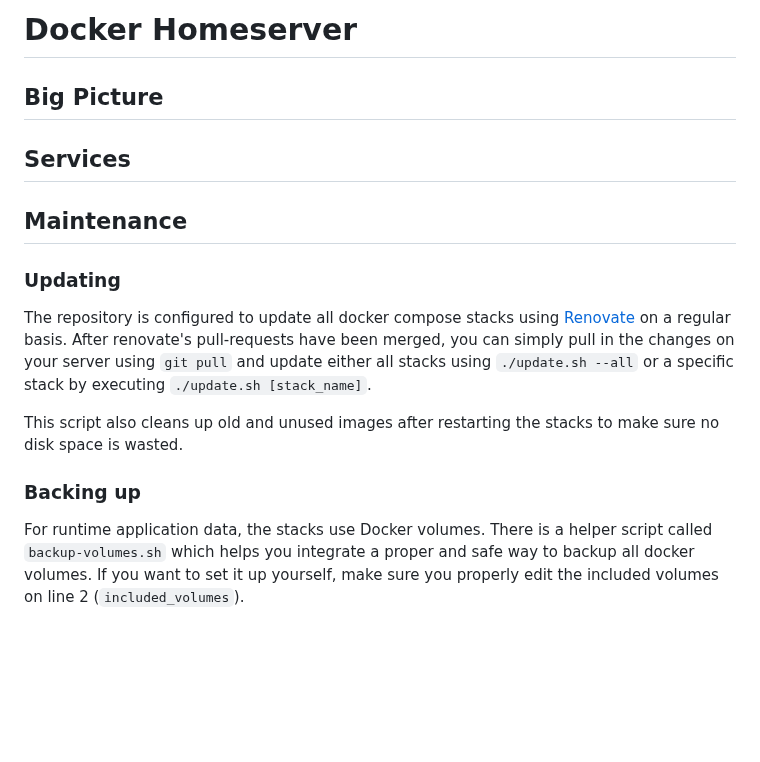
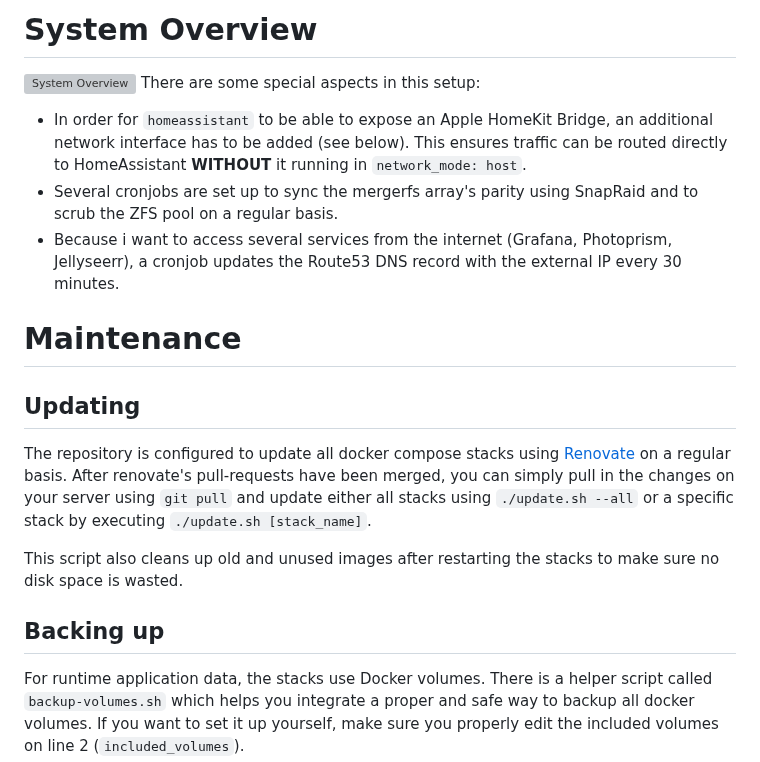
Before and after one commit to schaermu/homelab-docker-stacks, a Markdown page: README.md, the part around the change. GitHub-like rendering; blank space fills up the shorter version; grey boxes are pictures that could not be loaded.

Commit message:
docs: adds system overview

```diff
--- a/README.md
+++ b/README.md
@@ -1,15 +1,16 @@
-# Docker Homeserver
-## Big Picture
-
-## Services
-
-## Maintenance
-### Updating
+# System Overview
+![System Overview](system-overview.png)
+There are some special aspects in this setup:
+* In order for `homeassistant` to be able to expose an Apple HomeKit Bridge, an additional network interface has to be added (see below). This ensures traffic can be routed directly to HomeAssistant **WITHOUT** it running in `network_mode: host`.
+* Several cronjobs are set up to sync the mergerfs array's parity using SnapRaid and to scrub the ZFS pool on a regular basis.
+* Because i want to access several services from the internet (Grafana, Photoprism, Jellyseerr), a cronjob updates the Route53 DNS record with the external IP every 30 minutes.
+# Maintenance
+## Updating
 The repository is configured to update all docker compose stacks using [Renovate](https://github.com/renovatebot/renovate) on a regular basis. After renovate's pull-requests have been merged, you can simply pull in the changes on your server using `git pull` and update either all stacks using `./update.sh --all` or a specific stack by executing `./update.sh [stack_name]`.
 
 This script also cleans up old and unused images after restarting the stacks to make sure no disk space is wasted.
 
-### Backing up
+## Backing up
 For runtime application data, the stacks use Docker volumes. There is a helper script called `backup-volumes.sh` which helps you integrate a proper and safe way to backup all docker volumes. If you want to set it up yourself, make sure you properly edit the included volumes on line 2 (`included_volumes`).
 
 The script can be called with 2 arguments, `mount` and `unmount`:
```
Also changed, not shown: 1 other file.
